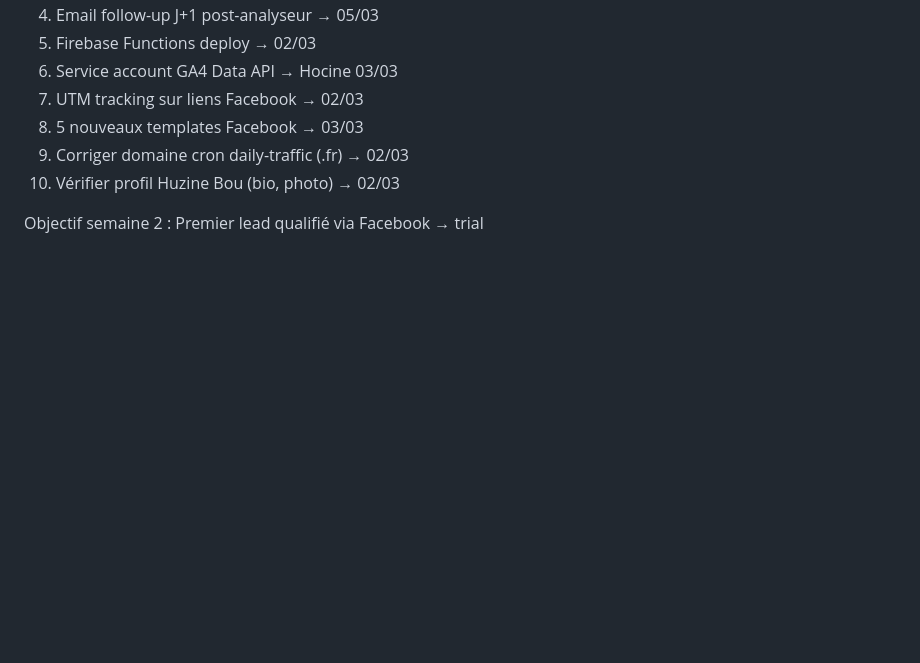
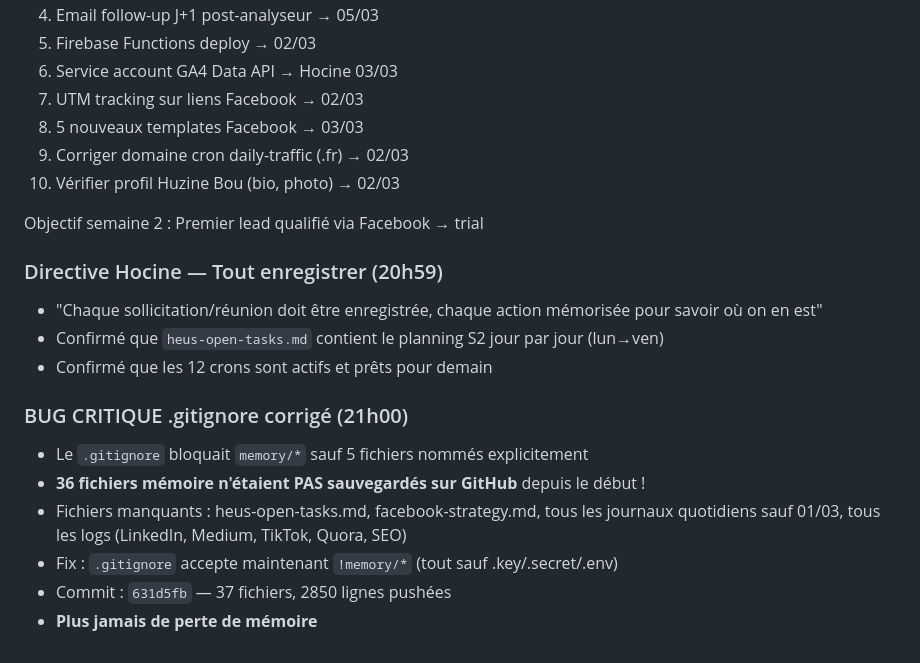
Before and after one commit to huzine02/openclaw-memory-backup, a Markdown page: memory/2026-03-01.md, the part around the change. Drawn GitHub-style; blank space fills up the shorter version.

Commit message:
Memory flush 21h01 - gitignore fix + directive tout enregistrer

```diff
--- a/memory/2026-03-01.md
+++ b/memory/2026-03-01.md
@@ -266,3 +266,16 @@ Tour de table 10 rôles. Décisions clés :
 10. Vérifier profil Huzine Bou (bio, photo) → 02/03
 
 Objectif semaine 2 : Premier lead qualifié via Facebook → trial
+
+### Directive Hocine — Tout enregistrer (20h59)
+- "Chaque sollicitation/réunion doit être enregistrée, chaque action mémorisée pour savoir où on en est"
+- Confirmé que `heus-open-tasks.md` contient le planning S2 jour par jour (lun→ven)
+- Confirmé que les 12 crons sont actifs et prêts pour demain
+
+### BUG CRITIQUE .gitignore corrigé (21h00)
+- Le `.gitignore` bloquait `memory/*` sauf 5 fichiers nommés explicitement
+- **36 fichiers mémoire n'étaient PAS sauvegardés sur GitHub** depuis le début !
+- Fichiers manquants : heus-open-tasks.md, facebook-strategy.md, tous les journaux quotidiens sauf 01/03, tous les logs (LinkedIn, Medium, TikTok, Quora, SEO)
+- Fix : `.gitignore` accepte maintenant `!memory/*` (tout sauf .key/.secret/.env)
+- Commit : `631d5fb` — 37 fichiers, 2850 lignes pushées
+- **Plus jamais de perte de mémoire**
```
